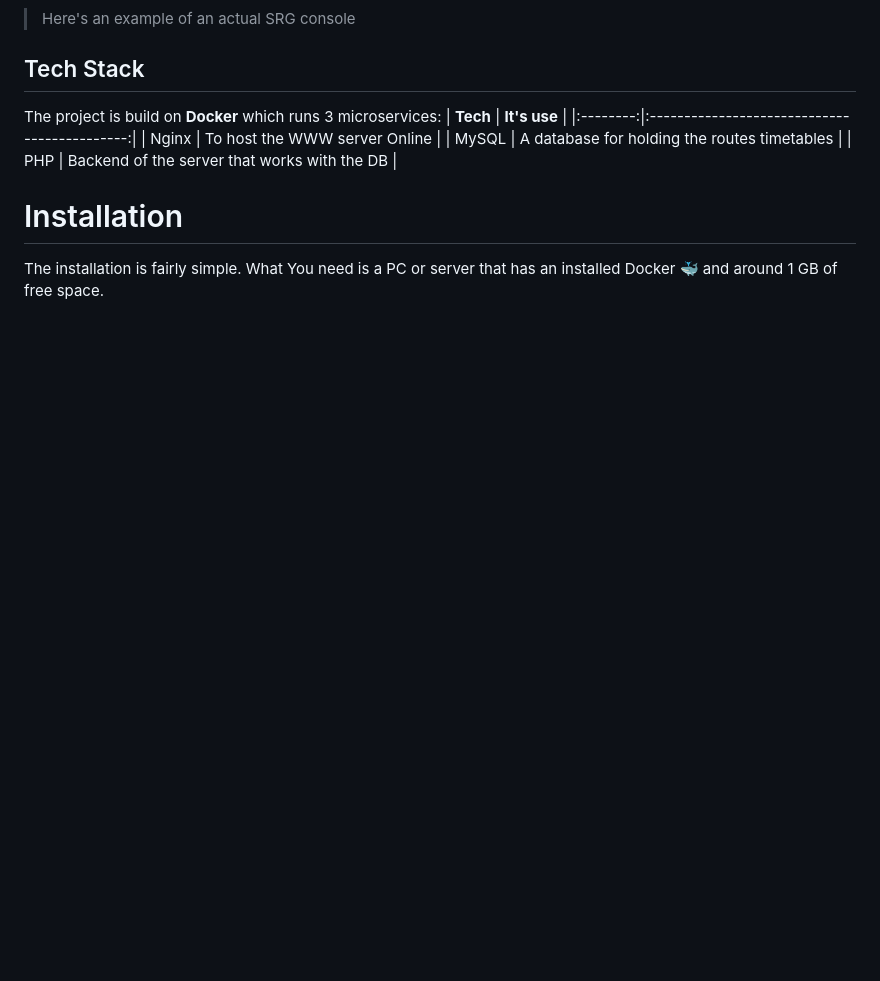
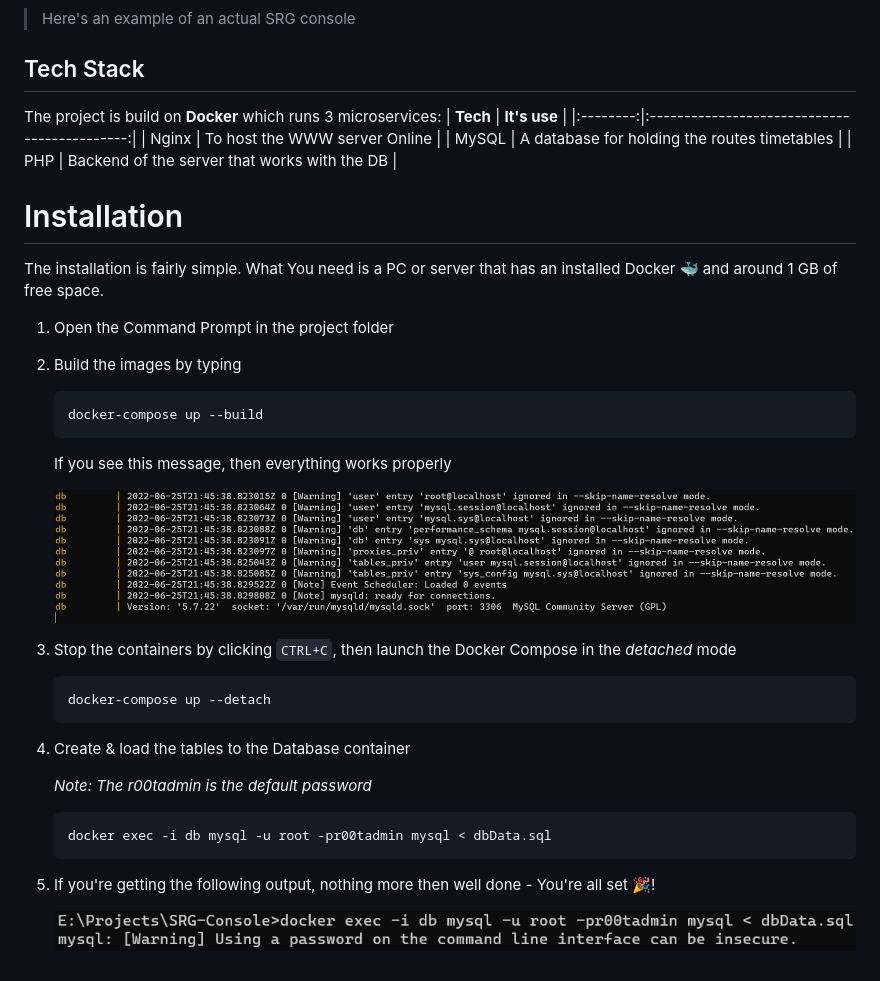
Before and after one commit to Lunicen/SRG-Console, a Markdown page: README.md, the part around the change. GitHub-like rendering; pictures changed too: misc/SuccessfulBuild.png (added), misc/SuccessfulLoad.png (added); blank space fills up the shorter version.

````diff
--- a/README.md
+++ b/README.md
@@ -16,3 +16,30 @@ The project is build on **Docker** which runs 3 microservices:
 
 # Installation
 The installation is fairly simple. What You need is a PC or server that has an installed Docker 🐳 and around 1 GB of free space.
+
+
+1. Open the Command Prompt in the project folder
+2. Build the images by typing
+
+   ```bash
+   docker-compose up --build
+   ```
+
+   If you see this message, then everything works properly
+
+   ![Successful Build](misc/SuccessfulBuild.png)
+
+3. Stop the containers by clicking `CTRL+C`, then launch the Docker Compose in the *detached* mode
+
+   ```bash
+   docker-compose up --detach
+   ```
+4. Create & load the tables to the Database container
+
+   *Note: The r00tadmin is the default password*
+   ```bash
+   docker exec -i db mysql -u root -pr00tadmin mysql < dbData.sql
+   ```
+5. If you're getting the following output, nothing more then well done - You're all set 🎉!
+
+   ![Successful Load](misc/SuccessfulLoad.png)
````
Also changed, not shown: 1 other file.
